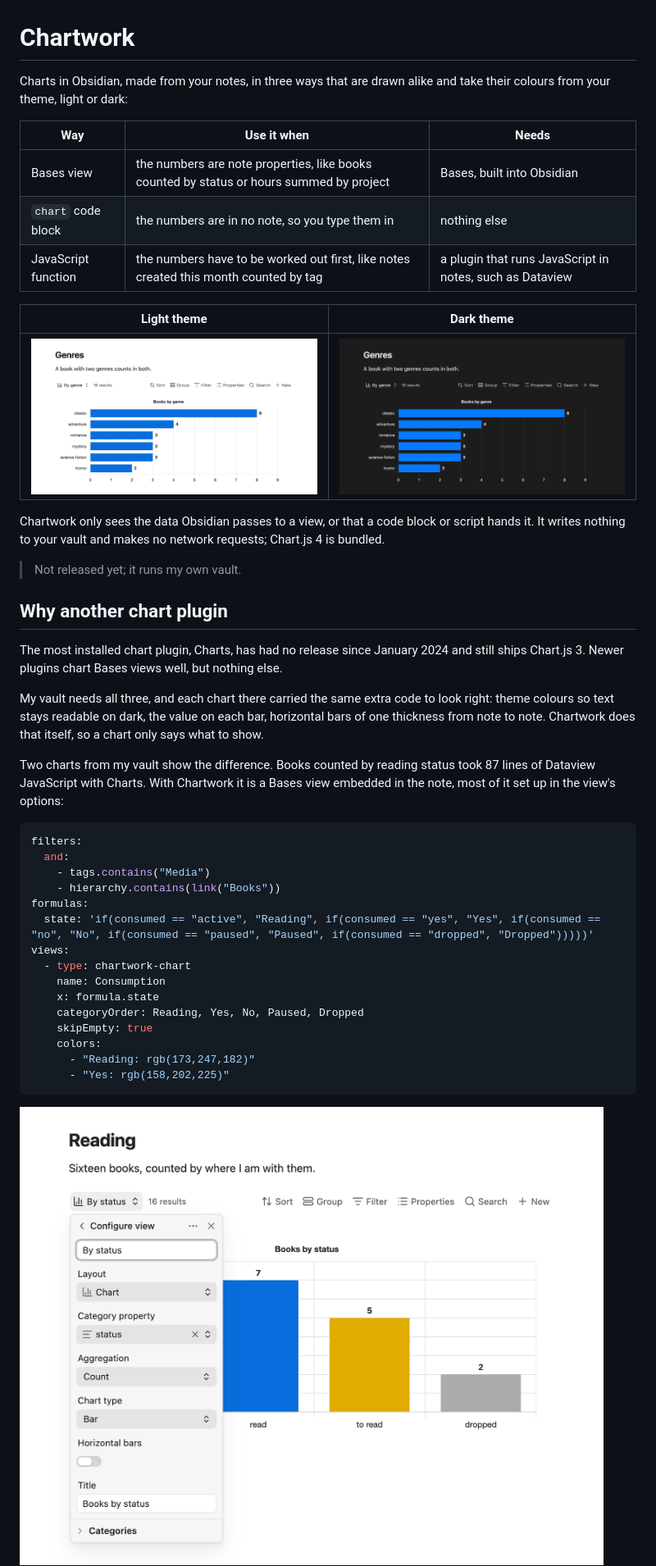
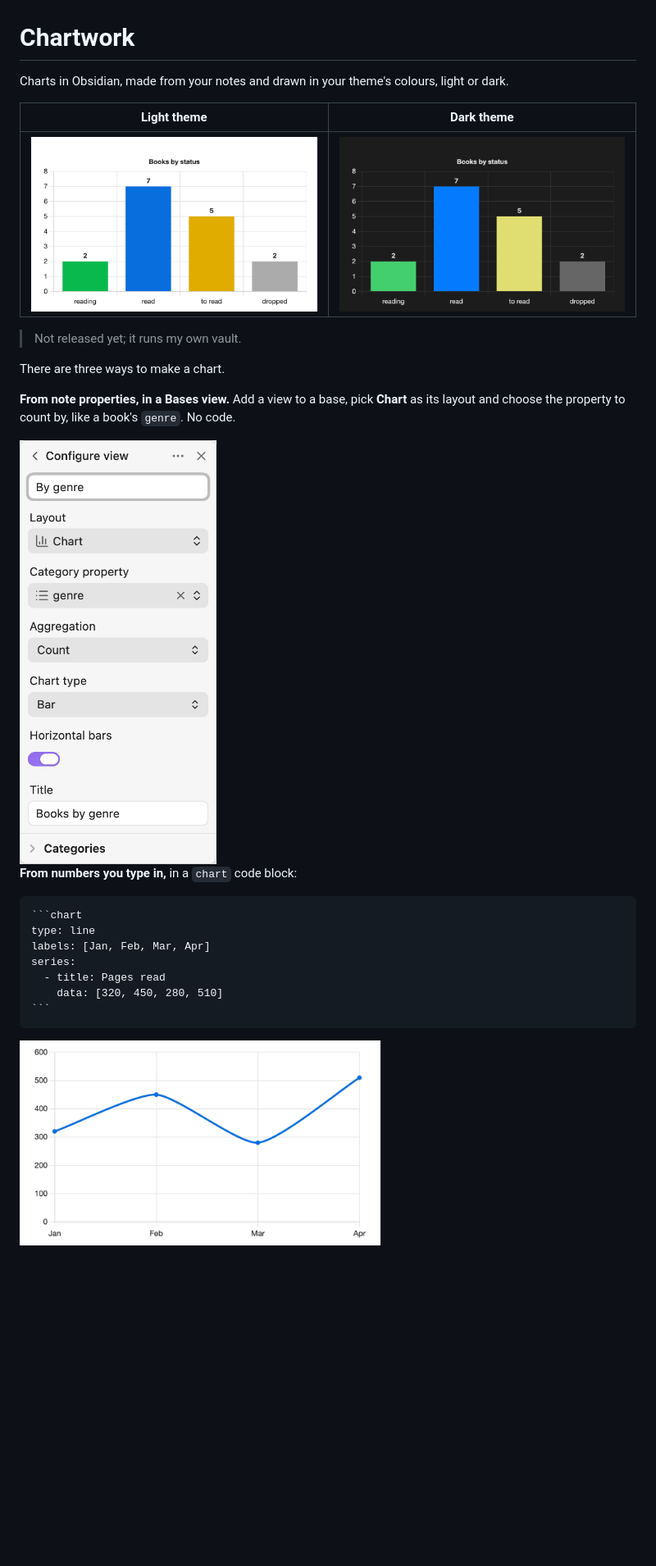
Before and after one commit to polybjorn/obsidian-chartwork, a Markdown page: README.md, the part around one of its changes. Shown at 82% size. Drawn GitHub-style; pictures changed too: docs/images/bases-view.png, docs/images/code-block.png, docs/images/theme-dark.png; blank space fills up the shorter version.

Commit message:
docs: simpler README with one small example per chart type
Refs bjorn/obsidian-chartwork#7

`````diff
--- a/README.md
+++ b/README.md
@@ -1,46 +1,30 @@
 # Chartwork
 
-Charts in Obsidian, made from your notes, in three ways that are drawn alike and take their colours from your theme, light or dark:
-
-| Way | Use it when | Needs |
-|---|---|---|
-| Bases view | the numbers are note properties, like books counted by status or hours summed by project | Bases, built into Obsidian |
-| `chart` code block | the numbers are in no note, so you type them in | nothing else |
-| JavaScript function | the numbers have to be worked out first, like notes created this month counted by tag | a plugin that runs JavaScript in notes, such as Dataview |
+Charts in Obsidian, made from your notes and drawn in your theme's colours, light or dark.
 
 | Light theme | Dark theme |
 |---|---|
-| ![Horizontal bar chart of books by genre in a Bases view, light theme](docs/images/theme-light.png) | ![The same chart in the dark theme](docs/images/theme-dark.png) |
-
-Chartwork only sees the data Obsidian passes to a view, or that a code block or script hands it. It writes nothing to your vault and makes no network requests; Chart.js 4 is bundled.
+| ![Bar chart of books by reading status, light theme](docs/images/theme-light.png) | ![The same chart in the dark theme](docs/images/theme-dark.png) |
 
 > Not released yet; it runs my own vault.
 
-## Why another chart plugin
+There are three ways to make a chart.
 
-The most installed chart plugin, Charts, has had no release since January 2024 and still ships Chart.js 3. Newer plugins chart Bases views well, but nothing else.
+**From note properties, in a Bases view.** Add a view to a base, pick **Chart** as its layout and choose the property to count by, like a book's `genre`. No code.
 
-My vault needs all three, and each chart there carried the same extra code to look right: theme colours so text stays readable on dark, the value on each bar, horizontal bars of one thickness from note to note. Chartwork does that itself, so a chart only says what to show.
+<img src="docs/images/bases-view.png" width="240" alt="The options of a Bases chart view: layout, category property, aggregation, chart type, horizontal bars and title">
 
-Two charts from my vault show the difference. Books counted by reading status took 87 lines of Dataview JavaScript with Charts. With Chartwork it is a Bases view embedded in the note, most of it set up in the view's options:
+**From numbers you type in,** in a `chart` code block:
 
-```yaml
-filters:
-  and:
-    - tags.contains("Media")
-    - hierarchy.contains(link("Books"))
-formulas:
-  state: 'if(consumed == "active", "Reading", if(consumed == "yes", "Yes", if(consumed == "no", "No", if(consumed == "paused", "Paused", if(consumed == "dropped", "Dropped")))))'
-views:
-  - type: chartwork-chart
-    name: Consumption
-    x: formula.state
-    categoryOrder: Reading, Yes, No, Paused, Dropped
-    skipEmpty: true
-    colors:
-      - "Reading: rgb(173,247,182)"
-      - "Yes: rgb(158,202,225)"
+````markdown
+```chart
+type: line
+labels: [Jan, Feb, Mar, Apr]
+series:
+  - title: Pages read
+    data: [320, 450, 280, 510]
 ```
+````
 
-![A Bases chart view with its options open: category property, aggregation, chart type, horizontal bars and title](docs/images/bases-view.png)
+<img src="docs/images/code-block.png" width="440" alt="The line chart this block draws">
 
`````
Also changed, not shown: other parts of README.md (+15 -16 lines), docs/code-block.md (+4 -6 lines), docs/demo-vault/Pages read.md (added, +9 -0 lines), docs/demo-vault/Savings.md (deleted, +0 -11 lines), docs/demo-vault/Script.md (added, +9 -0 lines), docs/images/script.png (added), 1 other file.
